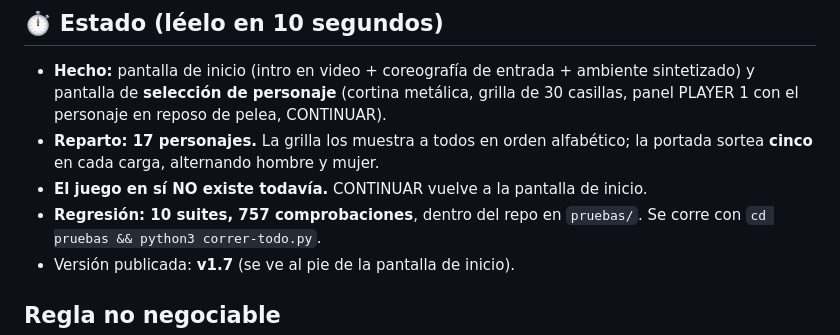
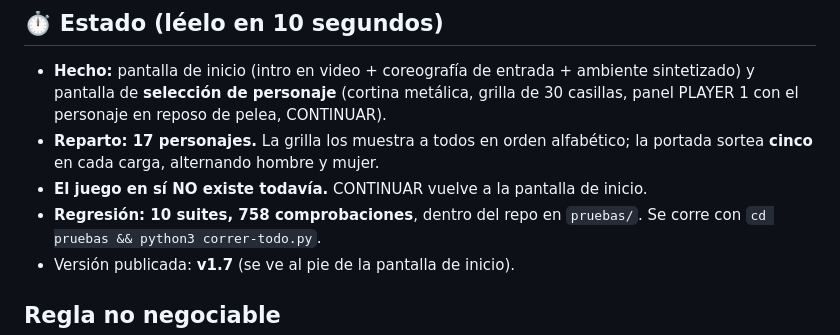
Before and after one commit to valdivix-coder/18Z, a Markdown page: CLAUDE.md, the part around the change. Drawn GitHub-style.

Commit message:
La cuenta de comprobaciones en CLAUDE.md, al día
Co-Authored-By: Claude Opus 5 <noreply@anthropic.com>
Claude-Session: https://claude.ai/code/session_01Sqadg6cigbXM5CEQy1zZUk

```diff
--- a/CLAUDE.md
+++ b/CLAUDE.md
@@ -17,7 +17,7 @@ personaje con su dibujo es innegociable**.
 - **Reparto: 17 personajes.** La grilla los muestra a todos en orden alfabético; la
   portada sortea **cinco** en cada carga, alternando hombre y mujer.
 - **El juego en sí NO existe todavía.** CONTINUAR vuelve a la pantalla de inicio.
-- **Regresión: 10 suites, 757 comprobaciones**, dentro del repo en `pruebas/`.
+- **Regresión: 10 suites, 758 comprobaciones**, dentro del repo en `pruebas/`.
   Se corre con `cd pruebas && python3 correr-todo.py`.
 - Versión publicada: **v1.7** (se ve al pie de la pantalla de inicio).
 
```
